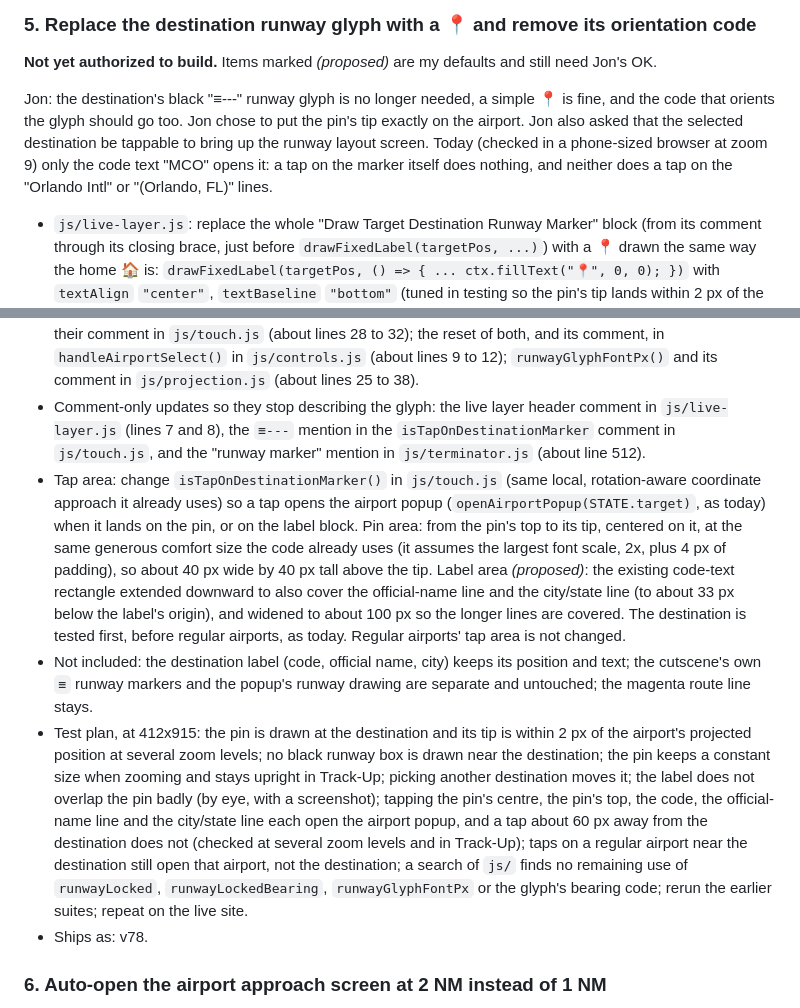
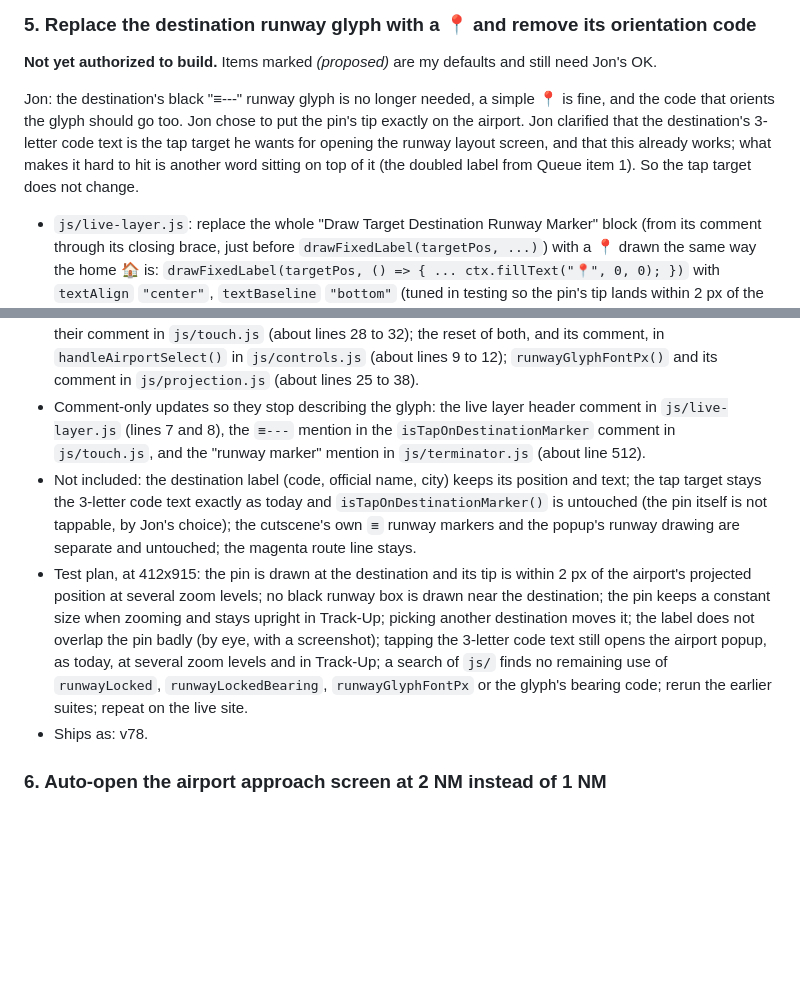
Before and after one commit to TundraJon/Stratosphere, a Markdown page: README.md, 2 parts joined by grey strips. Rendered like a GitHub page; blank space fills up the shorter version.

Commit message:
Queue: destination tap target stays the 3-letter code (item 5)
Co-Authored-By: Claude Sonnet 5.5 <noreply@anthropic.com>
Claude-Session: https://claude.ai/code/session_013wo48Gh5BkZ6AmfYjeQCbh

```diff
--- a/README.md
+++ b/README.md
@@ -280,14 +280,13 @@ Jon's rule: the shown altitude should only change after 3 relatively consistent
 ### 5. Replace the destination runway glyph with a 📍 and remove its orientation code
 **Not yet authorized to build.** Items marked *(proposed)* are my defaults and still need Jon's OK.
 
-Jon: the destination's black "≡---" runway glyph is no longer needed, a simple 📍 is fine, and the code that orients the glyph should go too. Jon chose to put the pin's tip exactly on the airport. Jon also asked that the selected destination be tappable to bring up the runway layout screen. Today (checked in a phone-sized browser at zoom 9) only the code text "MCO" opens it: a tap on the marker itself does nothing, and neither does a tap on the "Orlando Intl" or "(Orlando, FL)" lines.
+Jon: the destination's black "≡---" runway glyph is no longer needed, a simple 📍 is fine, and the code that orients the glyph should go too. Jon chose to put the pin's tip exactly on the airport. Jon clarified that the destination's 3-letter code text is the tap target he wants for opening the runway layout screen, and that this already works; what makes it hard to hit is another word sitting on top of it (the doubled label from Queue item 1). So the tap target does not change.
 
 - `js/live-layer.js`: replace the whole "Draw Target Destination Runway Marker" block (from its comment through its closing brace, just before `drawFixedLabel(targetPos, ...)`) with a 📍 drawn the same way the home 🏠 is: `drawFixedLabel(targetPos, () => { ... ctx.fillText("📍", 0, 0); })` with `textAlign` `"center"`, `textBaseline` `"bottom"` (tuned in testing so the pin's tip lands within 2 px of the airport's position) and a font of `scaledFontPx(16)` *(proposed: the same size as the home pin)* in `sans-serif`. This removes the bearing and 2 NM lock logic that lives inside that block.
 - Remove, because nothing else uses them: `STATE.runwayLocked` and `STATE.runwayLockedBearing` and their comment in `js/touch.js` (about lines 28 to 32); the reset of both, and its comment, in `handleAirportSelect()` in `js/controls.js` (about lines 9 to 12); `runwayGlyphFontPx()` and its comment in `js/projection.js` (about lines 25 to 38).
 - Comment-only updates so they stop describing the glyph: the live layer header comment in `js/live-layer.js` (lines 7 and 8), the `≡---` mention in the `isTapOnDestinationMarker` comment in `js/touch.js`, and the "runway marker" mention in `js/terminator.js` (about line 512).
-- Tap area: change `isTapOnDestinationMarker()` in `js/touch.js` (same local, rotation-aware coordinate approach it already uses) so a tap opens the airport popup (`openAirportPopup(STATE.target)`, as today) when it lands on the pin, or on the label block. Pin area: from the pin's top to its tip, centered on it, at the same generous comfort size the code already uses (it assumes the largest font scale, 2x, plus 4 px of padding), so about 40 px wide by 40 px tall above the tip. Label area *(proposed)*: the existing code-text rectangle extended downward to also cover the official-name line and the city/state line (to about 33 px below the label's origin), and widened to about 100 px so the longer lines are covered. The destination is tested first, before regular airports, as today. Regular airports' tap area is not changed.
-- Not included: the destination label (code, official name, city) keeps its position and text; the cutscene's own `≡` runway markers and the popup's runway drawing are separate and untouched; the magenta route line stays.
-- Test plan, at 412x915: the pin is drawn at the destination and its tip is within 2 px of the airport's projected position at several zoom levels; no black runway box is drawn near the destination; the pin keeps a constant size when zooming and stays upright in Track-Up; picking another destination moves it; the label does not overlap the pin badly (by eye, with a screenshot); tapping the pin's centre, the pin's top, the code, the official-name line and the city/state line each open the airport popup, and a tap about 60 px away from the destination does not (checked at several zoom levels and in Track-Up); taps on a regular airport near the destination still open that airport, not the destination; a search of `js/` finds no remaining use of `runwayLocked`, `runwayLockedBearing`, `runwayGlyphFontPx` or the glyph's bearing code; rerun the earlier suites; repeat on the live site.
+- Not included: the destination label (code, official name, city) keeps its position and text; the tap target stays the 3-letter code text exactly as today and `isTapOnDestinationMarker()` is untouched (the pin itself is not tappable, by Jon's choice); the cutscene's own `≡` runway markers and the popup's runway drawing are separate and untouched; the magenta route line stays.
+- Test plan, at 412x915: the pin is drawn at the destination and its tip is within 2 px of the airport's projected position at several zoom levels; no black runway box is drawn near the destination; the pin keeps a constant size when zooming and stays upright in Track-Up; picking another destination moves it; the label does not overlap the pin badly (by eye, with a screenshot); tapping the 3-letter code text still opens the airport popup, as today, at several zoom levels and in Track-Up; a search of `js/` finds no remaining use of `runwayLocked`, `runwayLockedBearing`, `runwayGlyphFontPx` or the glyph's bearing code; rerun the earlier suites; repeat on the live site.
 - Ships as: v78.
 
 ### 6. Auto-open the airport approach screen at 2 NM instead of 1 NM
```
